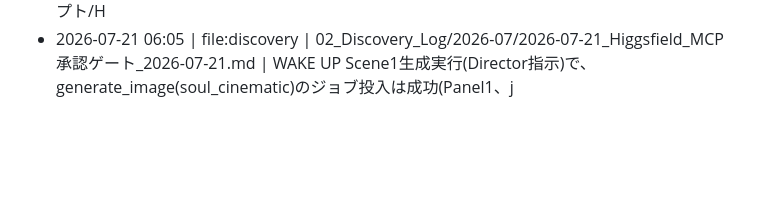
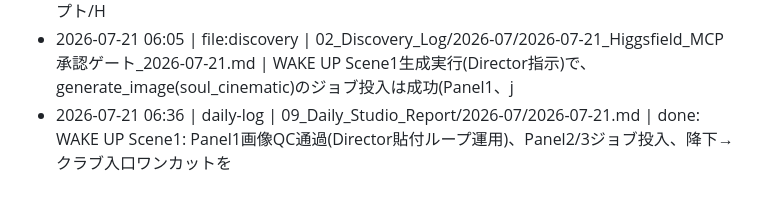
Before and after one commit to flymcu1982/FLY77STAR, a Markdown page: Obsidian_Vault/00_Start_Here/変更履歴.md, the part around the change. GitHub-like rendering; blank space fills up the shorter version.

```diff
--- a/Obsidian_Vault/00_Start_Here/変更履歴.md
+++ b/Obsidian_Vault/00_Start_Here/変更履歴.md
@@ -86,3 +86,4 @@
 - 2026-07-21 05:51 | file:decision | 03_Company/Decisions/2026-07-21_WAKE_UP_CANON_Scene1承認.md | Scene1(オープニング)承認。①クラブ外観: 正式店名は未定のままLOC_CLUB_EXT01で進行、看板は判読不能ネオン、FLY77STAR世界の架空クラ
 - 2026-07-21 05:52 | daily-log | 09_Daily_Studio_Report/2026-07/2026-07-21.md | done: WAKE UP CANON Scene1: Director承認受領→Production Package完成(GPT Image最終プロンプト/H
 - 2026-07-21 06:05 | file:discovery | 02_Discovery_Log/2026-07/2026-07-21_Higgsfield_MCP承認ゲート_2026-07-21.md | WAKE UP Scene1生成実行(Director指示)で、generate_image(soul_cinematic)のジョブ投入は成功(Panel1、j
+- 2026-07-21 06:36 | daily-log | 09_Daily_Studio_Report/2026-07/2026-07-21.md | done: WAKE UP Scene1: Panel1画像QC通過(Director貼付ループ運用)、Panel2/3ジョブ投入、降下→クラブ入口ワンカットを
```
Also changed, not shown: Projects/WAKE_UP/STATUS.md (+7 -2 lines), 1 other file.
